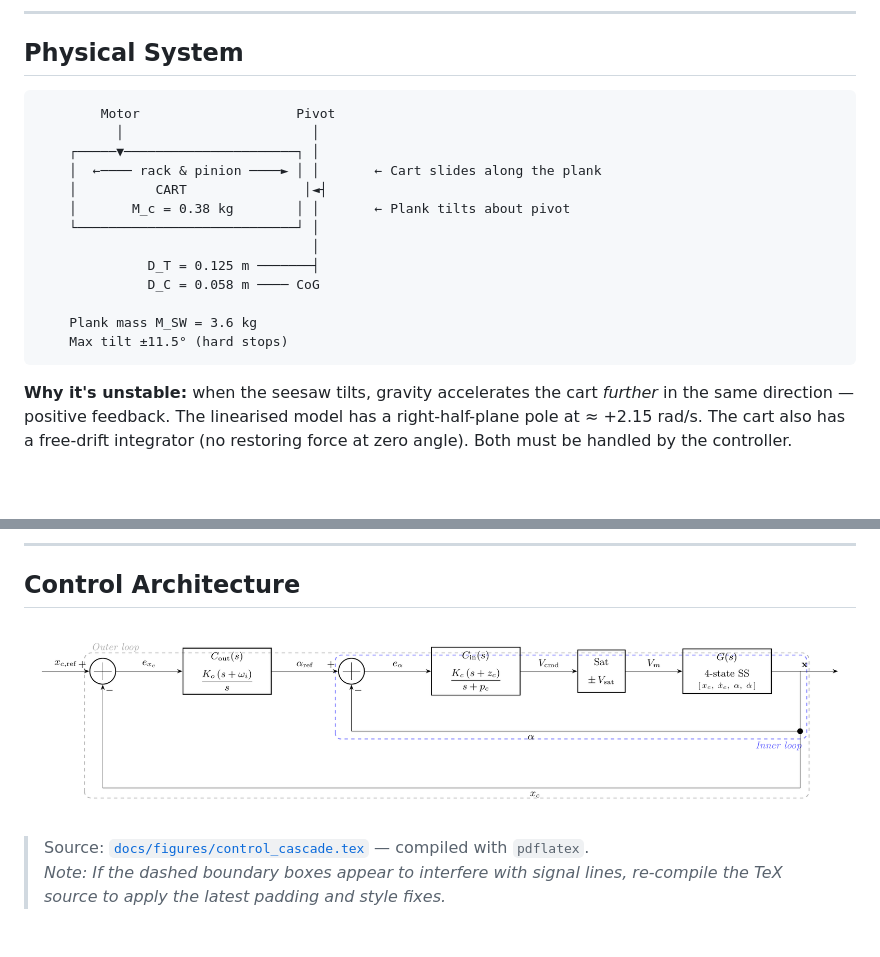
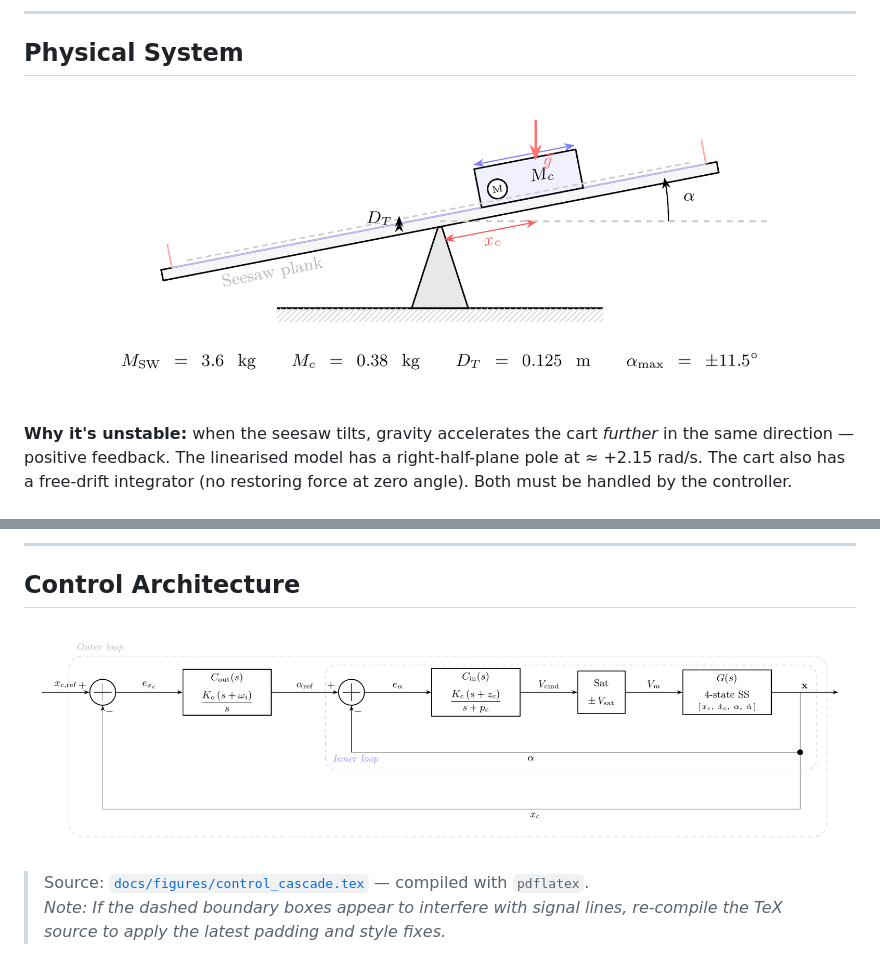
Before and after one commit to Negm2000/Seesaw, a Markdown page: README.md, 2 parts joined by grey strips. Rendered like a GitHub page; pictures changed too: docs/figures/control_cascade.png, docs/figures/system_schematic.png (added); blank space fills up the shorter version.

````diff
--- a/README.md
+++ b/README.md
@@ -49,21 +27,7 @@ the console output before moving to the next.
 
 ## Physical System
 
-```
-        Motor                    Pivot
-          │                        │
-    ┌─────▼──────────────────────┐ │
-    │  ←──── rack & pinion ────► │ │       ← Cart slides along the plank
-    │          CART               │◄┤
-    │       M_c = 0.38 kg        │ │       ← Plank tilts about pivot
-    └────────────────────────────┘ │
-                                   │
-              D_T = 0.125 m ───────┤
-              D_C = 0.058 m ──── CoG
-
-    Plank mass M_SW = 3.6 kg
-    Max tilt ±11.5° (hard stops)
-```
+![Seesaw system schematic](docs/figures/system_schematic.png)
 
 **Why it's unstable:** when the seesaw tilts, gravity accelerates the cart *further*
 in the same direction — positive feedback. The linearised model has a right-half-plane
````
Also changed, not shown: other parts of README.md (+4 -81 lines), docs/figures/pipeline.png (added), docs/figures/state_space.png (added), 5 other files.
